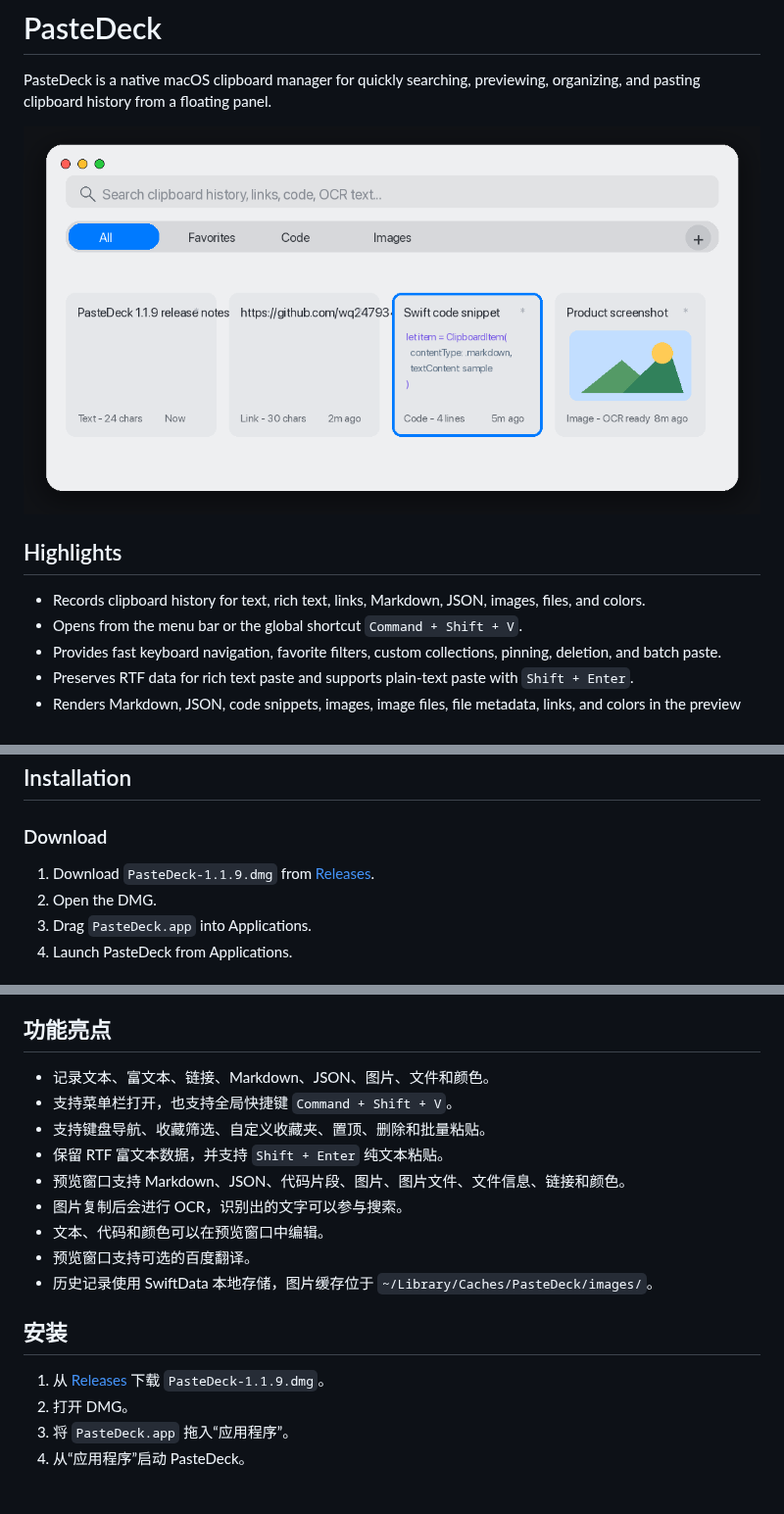
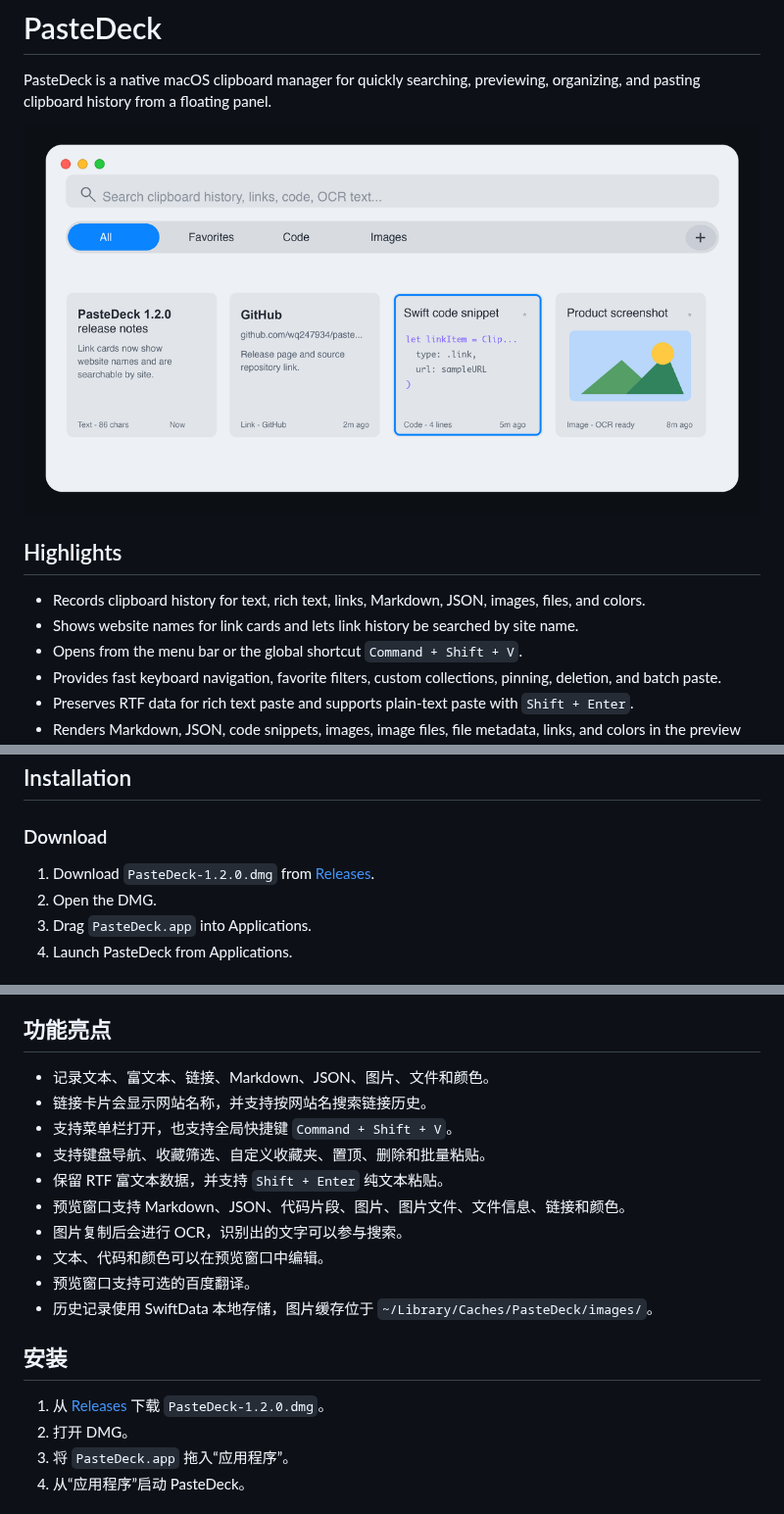
Before and after one commit to wq247934/paste-deck, a Markdown page: README.md, 3 parts joined by grey strips. Shown at 98% size. GitHub-like rendering; pictures changed too: docs/images/pastedeck-main-panel.png.

Commit message:
Add link website names and bump to 1.2.0

```diff
--- a/README.md
+++ b/README.md
@@ -7,6 +7,7 @@ PasteDeck is a native macOS clipboard manager for quickly searching, previewing,
 ## Highlights
 
 - Records clipboard history for text, rich text, links, Markdown, JSON, images, files, and colors.
+- Shows website names for link cards and lets link history be searched by site name.
 - Opens from the menu bar or the global shortcut `Command + Shift + V`.
 - Provides fast keyboard navigation, favorite filters, custom collections, pinning, deletion, and batch paste.
 - Preserves RTF data for rich text paste and supports plain-text paste with `Shift + Enter`.
@@ -20,7 +21,7 @@ PasteDeck is a native macOS clipboard manager for quickly searching, previewing,
 
 ### Download
 
-1. Download `PasteDeck-1.1.9.dmg` from [Releases](https://github.com/wq247934/paste-deck/releases).
+1. Download `PasteDeck-1.2.0.dmg` from [Releases](https://github.com/wq247934/paste-deck/releases).
 2. Open the DMG.
 3. Drag `PasteDeck.app` into Applications.
 4. Launch PasteDeck from Applications.
@@ -124,6 +125,7 @@ PasteDeck 是一个原生 macOS 剪贴板管理器，用浮动面板快速搜索
 ## 功能亮点
 
 - 记录文本、富文本、链接、Markdown、JSON、图片、文件和颜色。
+- 链接卡片会显示网站名称，并支持按网站名搜索链接历史。
 - 支持菜单栏打开，也支持全局快捷键 `Command + Shift + V`。
 - 支持键盘导航、收藏筛选、自定义收藏夹、置顶、删除和批量粘贴。
 - 保留 RTF 富文本数据，并支持 `Shift + Enter` 纯文本粘贴。
@@ -135,7 +137,7 @@ PasteDeck 是一个原生 macOS 剪贴板管理器，用浮动面板快速搜索
 
 ## 安装
 
-1. 从 [Releases](https://github.com/wq247934/paste-deck/releases) 下载 `PasteDeck-1.1.9.dmg`。
+1. 从 [Releases](https://github.com/wq247934/paste-deck/releases) 下载 `PasteDeck-1.2.0.dmg`。
 2. 打开 DMG。
 3. 将 `PasteDeck.app` 拖入“应用程序”。
 4. 从“应用程序”启动 PasteDeck。
```
Also changed, not shown: 6 other files.
